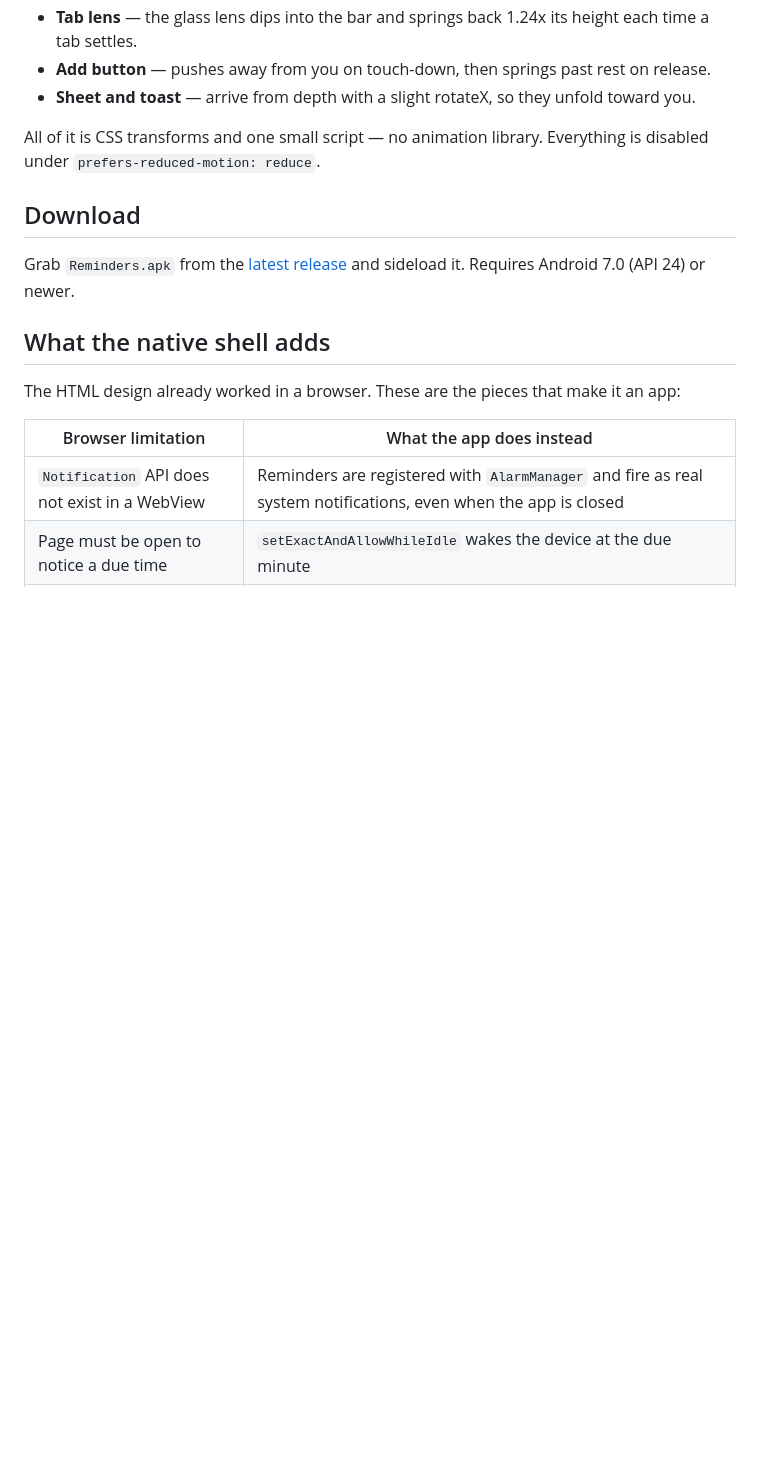
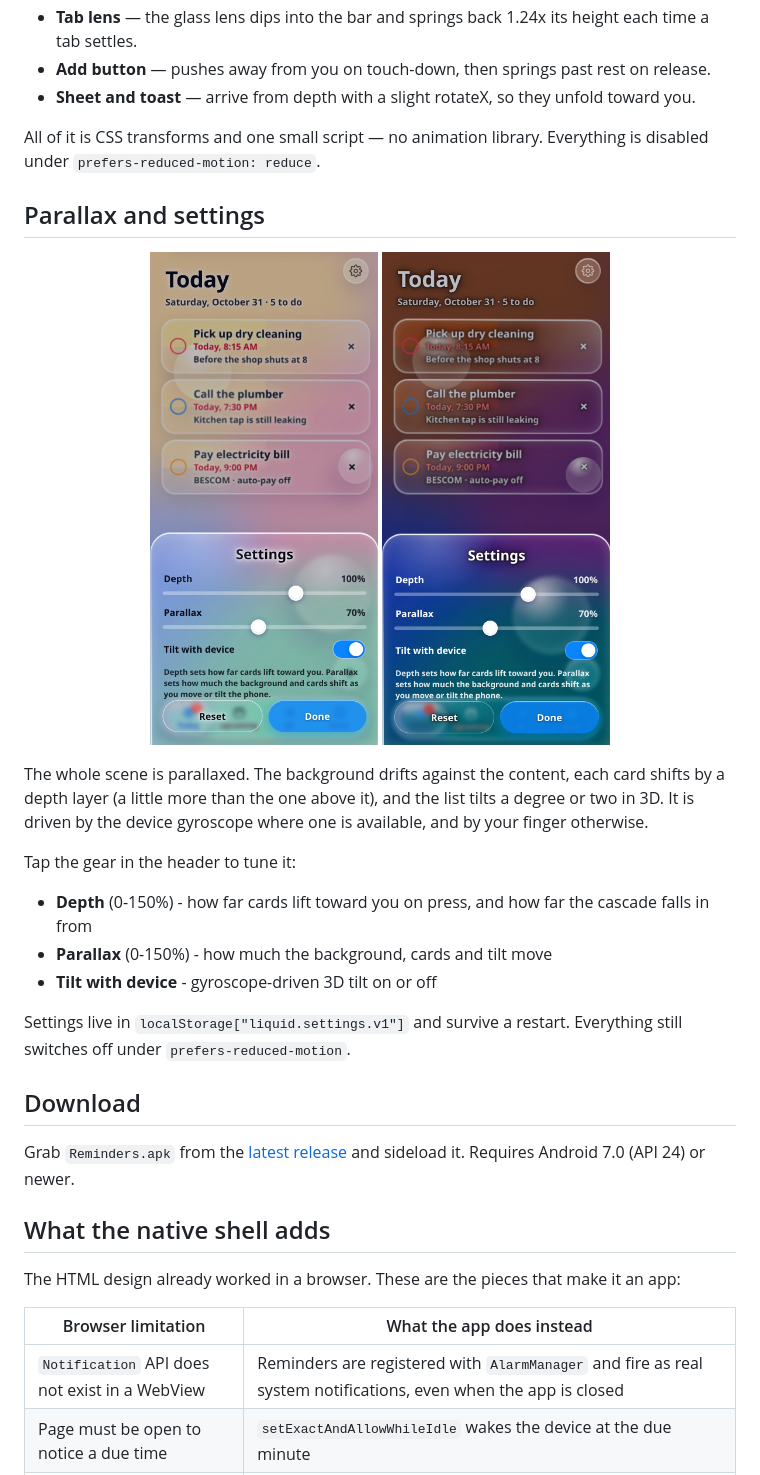
Before and after one commit to technicalnihilist-lgtm/liquid-reminders, a Markdown page: README.md, the part around the change. GitHub-like rendering; blank space fills up the shorter version.

Commit message:
Document parallax and settings

```diff
--- a/README.md
+++ b/README.md
@@ -53,6 +53,26 @@ same spring drives the rest of the interface:
 
 All of it is CSS transforms and one small script — no animation library. Everything is disabled
 under `prefers-reduced-motion: reduce`.
+
+## Parallax and settings
+
+<p align="center">
+  <img src="docs/screenshots/08-settings.png" width="228" alt="Settings">
+  <img src="docs/screenshots/09-settings-dark.png" width="228" alt="Settings, dark">
+</p>
+
+The whole scene is parallaxed. The background drifts against the content, each card shifts by a
+depth layer (a little more than the one above it), and the list tilts a degree or two in 3D. It is
+driven by the device gyroscope where one is available, and by your finger otherwise.
+
+Tap the gear in the header to tune it:
+
+- **Depth** (0-150%) - how far cards lift toward you on press, and how far the cascade falls in from
+- **Parallax** (0-150%) - how much the background, cards and tilt move
+- **Tilt with device** - gyroscope-driven 3D tilt on or off
+
+Settings live in `localStorage["liquid.settings.v1"]` and survive a restart. Everything still
+switches off under `prefers-reduced-motion`.
 
 ## Download
 
```
